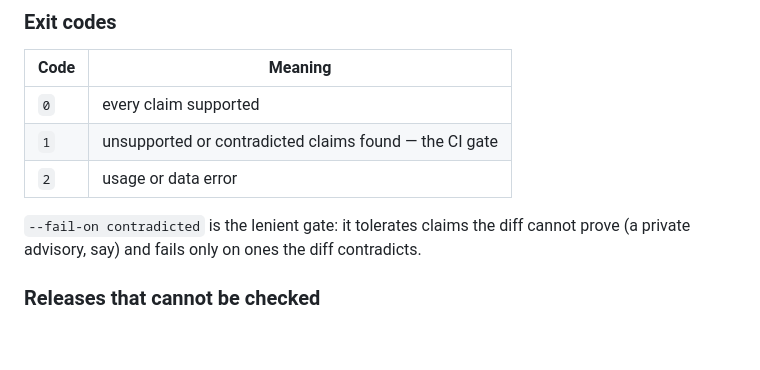
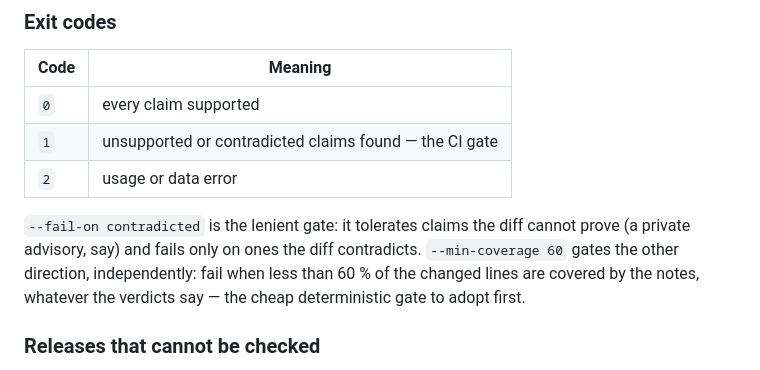
Before and after one commit to bmmmm/comparereleaseii, a Markdown page: README.md, the part around the change. Rendered like a GitHub page; blank space fills up the shorter version.

```diff
--- a/README.md
+++ b/README.md
@@ -234,7 +234,9 @@ one big red amber-bordered tile.
 
 `--fail-on contradicted` is the lenient gate: it tolerates claims the diff
 cannot prove (a private advisory, say) and fails only on ones the diff
-contradicts.
+contradicts. `--min-coverage 60` gates the other direction, independently:
+fail when less than 60 % of the changed lines are covered by the notes,
+whatever the verdicts say — the cheap deterministic gate to adopt first.
 
 ### Releases that cannot be checked
 
```
Also changed, not shown: CHANGELOG.md (+28 -0 lines), docs/watchdog.md (+14 -5 lines).
